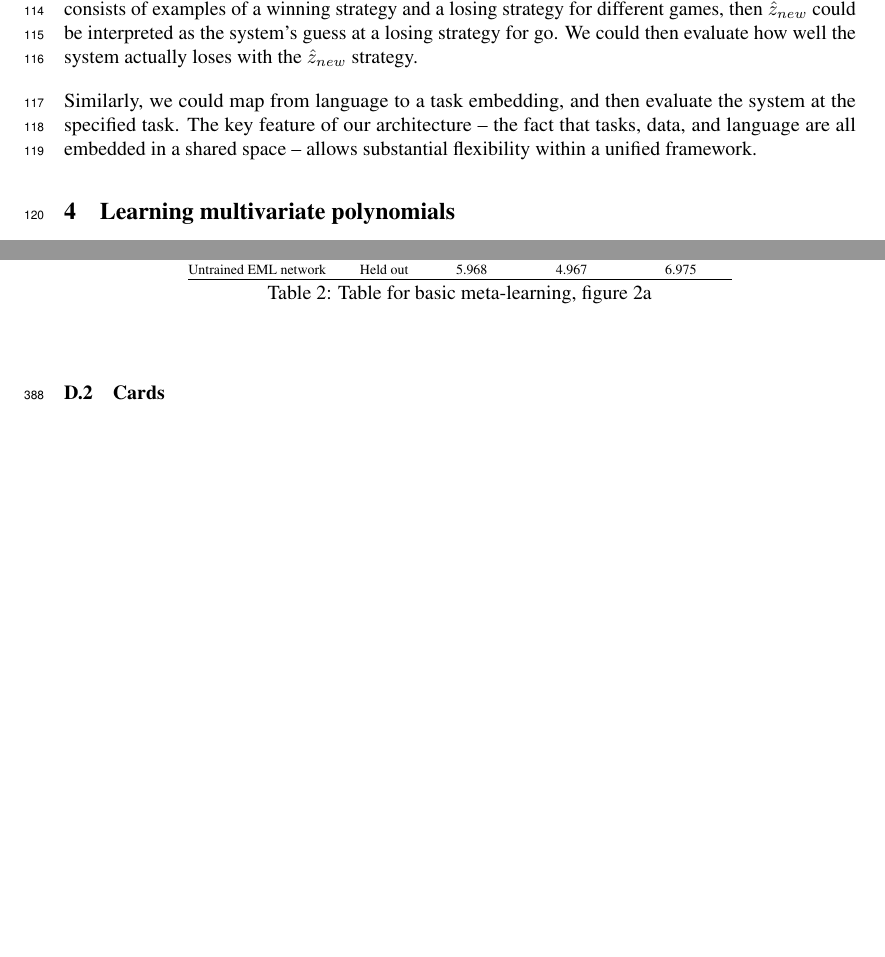
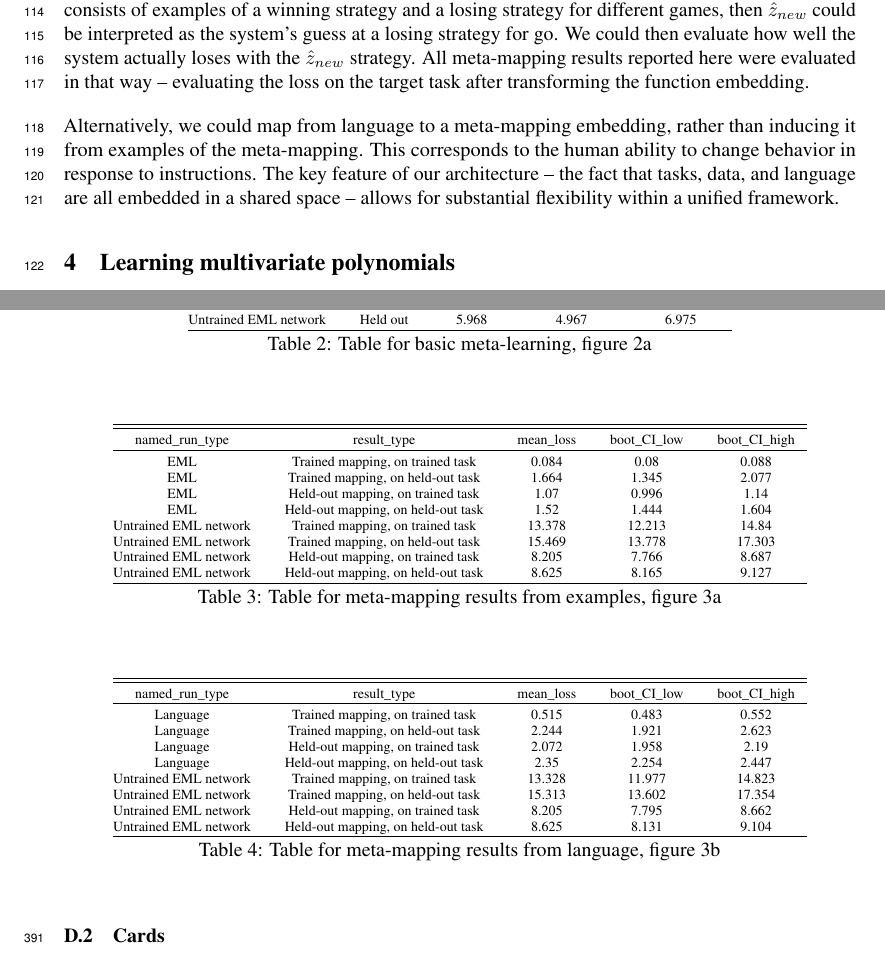
Before and after one commit to lampinen/HoMM_cards, a LaTeX paper (writing/embedded_meta_learning.tex): two parts of pages 4 and 18 of 19 before the commit and two parts of pages 4 and 18 of 20 after it, joined at a grey line, cut so that both start at the same text, the shorter picture padded with empty space. Compiled offline with pdfLaTeX.

Commit message:
Astronomy part II

```diff
--- a/writing/embedded_meta_learning.tex
+++ b/writing/embedded_meta_learning.tex
@@ -146,8 +146,8 @@ This system can be trained end-to-end if labels are provided for the second set
 \[\mathbb{E}_{(x, y)\in {D}_2} \left[ \mathfrak{L}\left(y, \mathcal{O}\left(f_{D_1}\left(\mathcal{I} \left(x\right)\right) \right)\right)\right]\]
 However, the system is not limited to simply mapping inputs to outputs. The key advantage of our architecture is that it allows transforming anything that is embedded in $Z$ using the same system. For example, suppose we have some task embedding $z_{old} \in Z$, and a meta-mapping embedding $z_{\text{meta}} \in Z$, e.g. from $z_{\text{meta}} = \mathcal{M}\left( \left\{\left((z_{source,0},z_{target,0}, ...\right) \right\}\right)$. Then we can generate a new task embedding $\hat{z}_{new} \in Z$ as:
 \[\hat{z}_{new} = f_{z_{\text{function}}}(z_{old}) \qquad \text{where } f_{z_{\text{meta}}} \text{ is parameterized by } \mathcal{H}\left(z_{\text{meta}}\right)\]
-For example, if the $z_{old}$ is the system's embedding for trying to win at go, and the meta-dataset consists of examples of a winning strategy and a losing strategy for different games, then $\hat{z}_{new}$ could be interpreted as the system's guess at a losing strategy for go. We could then evaluate how well the system actually loses with the $\hat{z}_{new}$ strategy. \par
-Similarly, we could map from language to a task embedding, and then evaluate the system at the specified task. The key feature of our architecture -- the fact that tasks, data, and language are all embedded in a shared space -- allows substantial flexibility within a unified framework.
+For example, if the $z_{old}$ is the system's embedding for trying to win at go, and the meta-dataset consists of examples of a winning strategy and a losing strategy for different games, then $\hat{z}_{new}$ could be interpreted as the system's guess at a losing strategy for go. We could then evaluate how well the system actually loses with the $\hat{z}_{new}$ strategy. All meta-mapping results reported here were evaluated in that way -- evaluating the loss on the target task after transforming the function embedding. \par
+Alternatively, we could map from language to a meta-mapping embedding, rather than inducing it from examples of the meta-mapping. This corresponds to the human ability to change behavior in response to instructions. The key feature of our architecture -- the fact that tasks, data, and language are all embedded in a shared space -- allows for substantial flexibility within a unified framework.
 
 %\subsection{Boolean functions}
 %As a proof of concept, we first evaluated the system on a simple task of computing boolean functions on boolean inputs. Specifically, we can imagine mapping from binary-valued input vectors to a single binary output representing the evaluation of some logical proposition on the input. We train the system to figure out how to compute the predicate from seeing a subset of the (input, output) pairs. \par
@@ -450,7 +452,47 @@ Untrained EML network & Held out & 5.968 & 4.967 & 6.975 \\
 \caption{Table for basic meta-learning, figure \ref{poly_basic_results}}
 \end{table}
 
+\begin{table}[H]
+\scriptsize
+\centering
+\begin{tabular}{@{\extracolsep{5pt}} ccccc}
+\\[-1.8ex]\hline
+\hline \\[-1.8ex]
+named\_run\_type & result\_type & mean\_loss & boot\_CI\_low & boot\_CI\_high \\
+\hline \\[-1.8ex]
+EML & Trained mapping, on trained task & 0.084 & 0.08 & 0.088 \\
+EML & Trained mapping, on held-out task & 1.664 & 1.345 & 2.077 \\
+EML & Held-out mapping, on trained task & 1.07 & 0.996 & 1.14 \\
+EML & Held-out mapping, on held-out task & 1.52 & 1.444 & 1.604 \\
+Untrained EML network & Trained mapping, on trained task & 13.378 & 12.213 & 14.84 \\
+Untrained EML network & Trained mapping, on held-out task & 15.469 & 13.778 & 17.303 \\
+Untrained EML network & Held-out mapping, on trained task & 8.205 & 7.766 & 8.687 \\
+Untrained EML network & Held-out mapping, on held-out task & 8.625 & 8.165 & 9.127 \\
+\hline \\[-1.8ex]
+\end{tabular}
+\caption{Table for meta-mapping results from examples, figure \ref{poly_meta_map_results_examples}}
+\end{table}
 
+\begin{table}[H]
+\scriptsize
+\centering
+\begin{tabular}{@{\extracolsep{5pt}} ccccc}
+\\[-1.8ex]\hline
+\hline \\[-1.8ex]
+named\_run\_type & result\_type & mean\_loss & boot\_CI\_low & boot\_CI\_high \\
+\hline \\[-1.8ex]
+Language & Trained mapping, on trained task & 0.515 & 0.483 & 0.552 \\
+Language & Trained mapping, on held-out task & 2.244 & 1.921 & 2.623 \\
+Language & Held-out mapping, on trained task & 2.072 & 1.958 & 2.19 \\
+Language & Held-out mapping, on held-out task & 2.35 & 2.254 & 2.447 \\
+Untrained EML network & Trained mapping, on trained task & 13.328 & 11.977 & 14.823 \\
+Untrained EML network & Trained mapping, on held-out task & 15.313 & 13.602 & 17.354 \\
+Untrained EML network & Held-out mapping, on trained task & 8.205 & 7.795 & 8.662 \\
+Untrained EML network & Held-out mapping, on held-out task & 8.625 & 8.131 & 9.104 \\
+\hline \\[-1.8ex]
+\end{tabular}
+\caption{Table for meta-mapping results from language, figure \ref{poly_meta_map_results_language}}
+\end{table}
 
 \subsection{Cards}
 \begin{table}[H]
```
Also changed, not shown: writing/embedded_meta_learning.tex (10 more changed lines).
